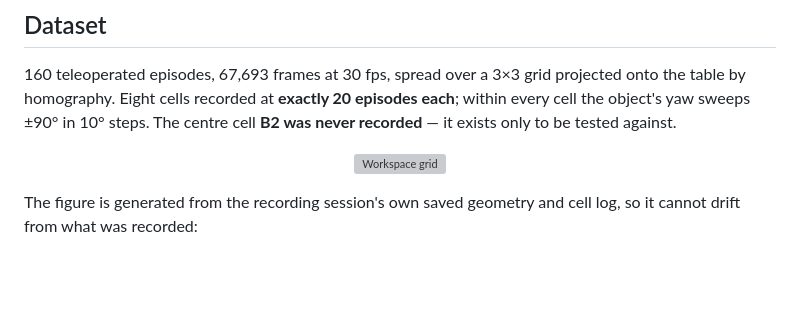
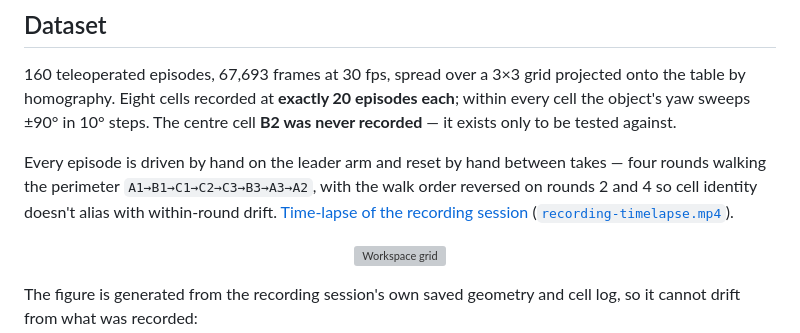
Before and after one commit to vishal-naveen/TactileVLA-Edge, a Markdown page: README.md, the part around the change. Rendered like a GitHub page; blank space fills up the shorter version; grey boxes are pictures that could not be loaded.

Commit message:
docs: add recording-session time-lapse
160 episodes were teleoperated and reset by hand, one at a time. The
time-lapse is the only artefact that conveys that cost; the episode count
alone does not.

```diff
--- a/README.md
+++ b/README.md
@@ -67,6 +67,12 @@ contribution does not exist yet — what exists today is the baseline it has to
 table by homography. Eight cells recorded at **exactly 20 episodes each**; within every cell the
 object's yaw sweeps ±90° in 10° steps. The centre cell **B2 was never recorded** — it exists only
 to be tested against.
+
+Every episode is driven by hand on the leader arm and reset by hand between takes — four rounds
+walking the perimeter `A1→B1→C1→C2→C3→B3→A3→A2`, with the walk order reversed on rounds 2 and 4
+so cell identity doesn't alias with within-round drift.
+[Time-lapse of the recording session](https://vishal-naveen.github.io/TactileVLA-Edge/#collecting-the-data)
+([`recording-timelapse.mp4`](docs/media/recording-timelapse.mp4)).
 
 <div align="center">
 
```
Also changed, not shown: docs/media/poster-timelapse.jpg (added), 2 other files.
